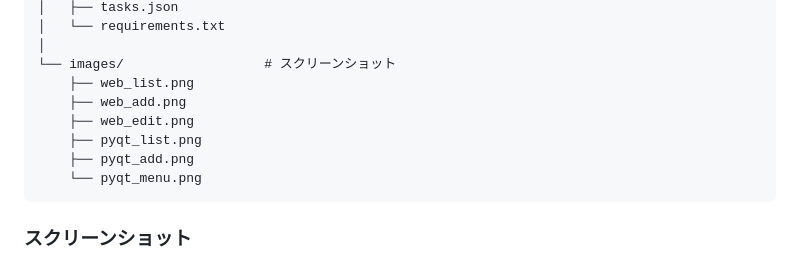
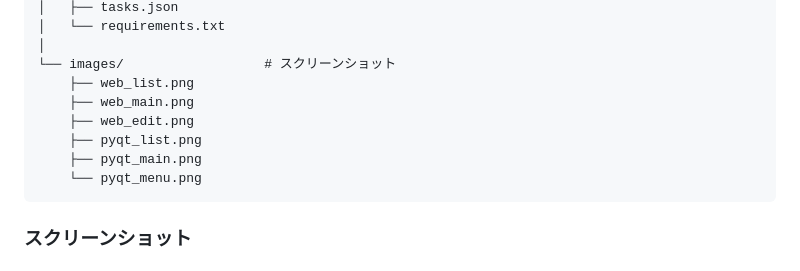
Before and after one commit to YK9182/todo-app, a Markdown page: README.md, the part around one of its changes. Rendered like a GitHub page.

````diff
--- a/README.md
+++ b/README.md
@@ -90,10 +90,10 @@ python todo_PyQt.py
 │
 └── images/                  # スクリーンショット
     ├── web_list.png
-    ├── web_add.png
+    ├── web_main.png
     ├── web_edit.png
     ├── pyqt_list.png
-    ├── pyqt_add.png
+    ├── pyqt_main.png
     └── pyqt_menu.png
 ```
 
````
Also changed, not shown: other parts of README.md (+7 -6 lines).
